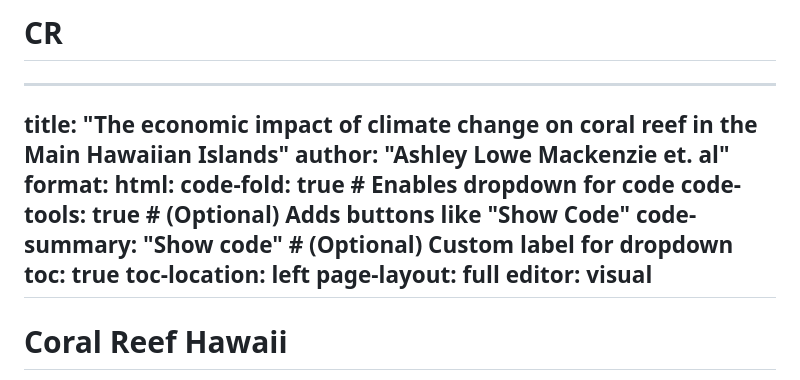
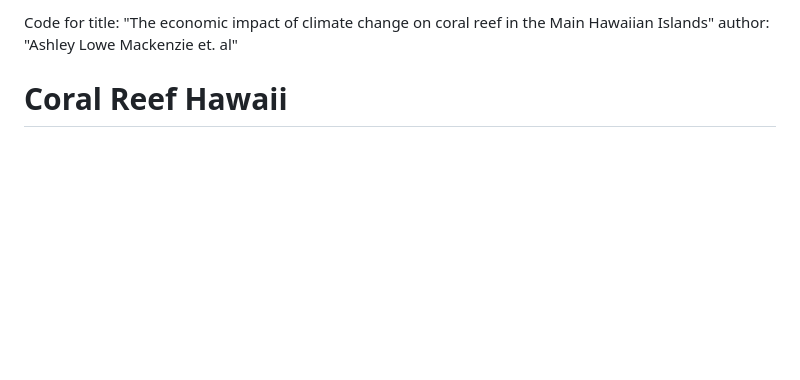
Before and after one commit to loweas/CR, a Markdown page: README.md, the part around the change. GitHub-like rendering; blank space fills up the shorter version.

```diff
--- a/README.md
+++ b/README.md
@@ -1,17 +1,8 @@
-# CR
----
-title: "The economic impact of climate change on coral reef in the Main Hawaiian Islands"
+
+
+Code for title: "The economic impact of climate change on coral reef in the Main Hawaiian Islands"
 author: "Ashley Lowe Mackenzie et. al"
-format:
-  html:
-    code-fold: true        # Enables dropdown for code
-    code-tools: true       # (Optional) Adds buttons like "Show Code"
-    code-summary: "Show code"  # (Optional) Custom label for dropdown
-    toc: true
-    toc-location: left
-    page-layout: full
-editor: visual
----
+
 
 # Coral Reef Hawaii
 
```
